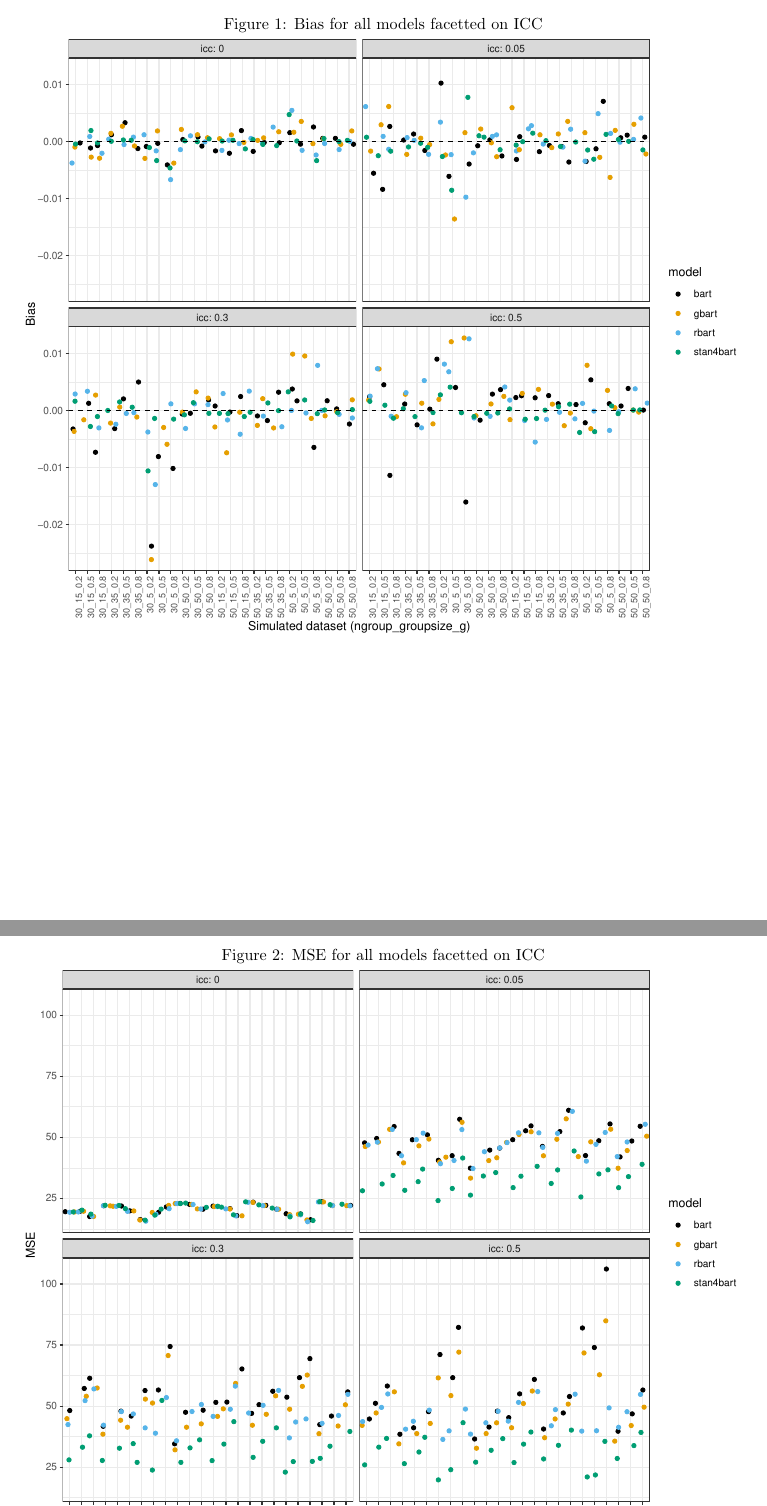
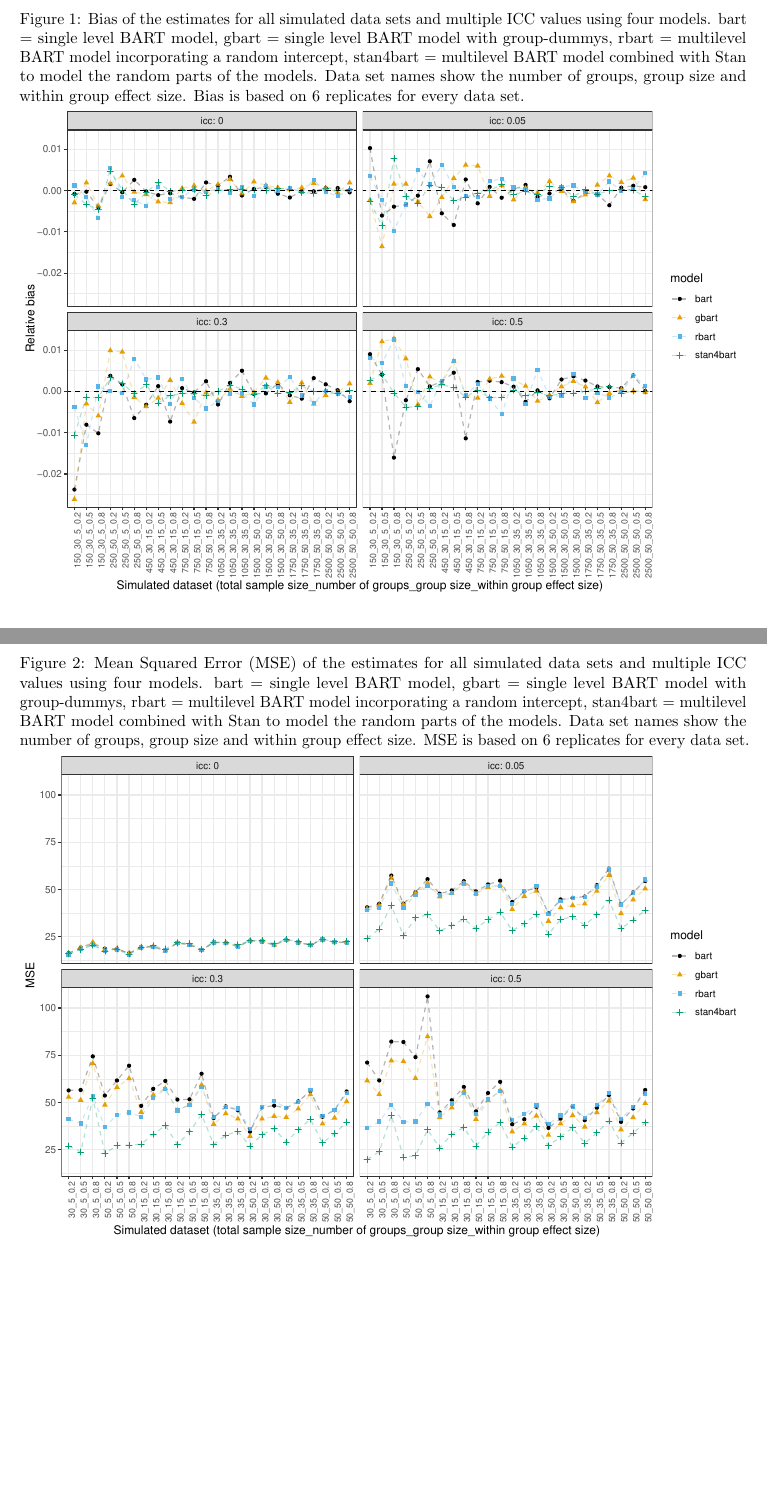
Before and after one commit to heleenbrueggen/masterthesis, a LaTeX document (researchreport/Research_Report_Heleen_Brüggen.tex): two parts of pages 6 and 7 of 10 before the commit and two parts of pages 7 and 8 of 10 after it, joined at a grey line, cut at the place of the change, the shorter picture padded with empty space. The pictures show the PDF file researchreport/Research_Report_Heleen_Brüggen.pdf that the author committed with the source.

Commit message:
Results section

```diff
--- a/researchreport/Research_Report_Heleen_Brüggen.tex
+++ b/researchreport/Research_Report_Heleen_Brüggen.tex
@@ -204,13 +208,15 @@ where $\hat{\theta}_i$ is the estimated parameter, $\theta$ is the true value, a
 \begin{figure}[h]
-\caption{Bias for all models facetted on ICC}
+\caption{Bias of the estimates for all simulated data sets and multiple ICC values using four models. bart = single level BART model, gbart = single level BART model with group-dummys, rbart = multilevel BART model incorporating a random intercept, stan4bart = multilevel BART model combined with Stan to model the random parts of the models. Data set names show the number of groups, group size and within group effect size. Bias is based on 6 replicates for every data set.}
 \centering
-\includegraphics[width=\textwidth]{biasplots.pdf}
+\label{fig:biasplots}
+\includegraphics[width=\textwidth]{biasplots3.pdf}
 \end{figure}
 
 \begin{figure}[h]
-\caption{MSE for all models facetted on ICC}
+\caption{Mean Squared Error (MSE) of the estimates for all simulated data sets and multiple ICC values using four models. bart = single level BART model, gbart = single level BART model with group-dummys, rbart = multilevel BART model incorporating a random intercept, stan4bart = multilevel BART model combined with Stan to model the random parts of the models. Data set names show the number of groups, group size and within group effect size. MSE is based on 6 replicates for every data set.}
 \centering
-\includegraphics[width=\textwidth]{mseplots.pdf}
+\label{fig:mseplots}
+\includegraphics[width=\textwidth]{mseplots3.pdf}
 \end{figure}
 
 \newpage
```
Also changed, not shown: researchreport/Research_Report_Heleen_Brüggen.pdf, researchreport/Research_Report_Heleen_Brüggen.tex (4 more changed lines).
